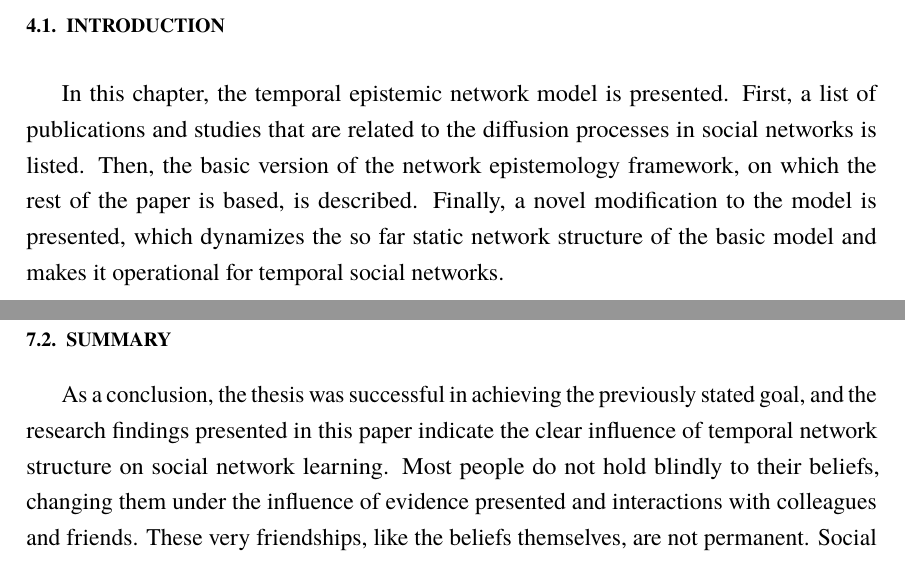
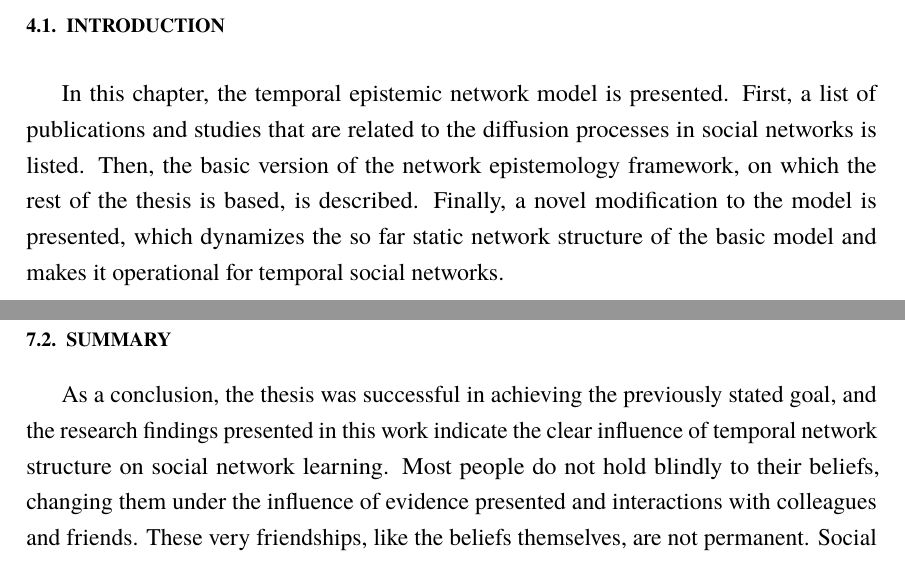
Before and after one commit to KE4T5/master-thesis, a LaTeX thesis (praca.tex, which reads rozdzial3.tex, zakonczenie.tex): two parts of pages 23 and 43 of 48, joined at a grey line, cut so that both start at the same text. Compiled offline with pdfLaTeX.

Commit message:
Small corrections

```diff
--- a/rozdzial3.tex
+++ b/rozdzial3.tex
@@ -1,7 +1,7 @@
 \chapter{Temporal Network Epistemology Model}
 
 \section{Introduction}
-In this chapter, the temporal epistemic network model is presented. First, a list of publications and studies that are related to the diffusion processes in social networks is listed. Then, the basic version of the network epistemology framework, on which the rest of the paper is based, is described. Finally, a novel modification to the model is presented, which dynamizes the so far static network structure of the basic model and makes it operational for temporal social networks.
+In this chapter, the temporal epistemic network model is presented. First, a list of publications and studies that are related to the diffusion processes in social networks is listed. Then, the basic version of the network epistemology framework, on which the rest of the thesis is based, is described. Finally, a novel modification to the model is presented, which dynamizes the so far static network structure of the basic model and makes it operational for temporal social networks.
 
 
 \section{Related Work}
--- a/zakonczenie.tex
+++ b/zakonczenie.tex
@@ -28,4 +28,4 @@ Another interesting research direction that could be worth exploring is the issu
 
 
 \section{Summary}
-As a conclusion, the thesis was successful in achieving the previously stated goal, and the research findings presented in this paper indicate the clear influence of temporal network structure on social network learning. Most people do not hold blindly to their beliefs, changing them under the influence of evidence presented and interactions with colleagues and friends. These very friendships, like the beliefs themselves, are not permanent. Social ties dynamically evolve over time and thus determine the process of social exchange of knowledge. This aspect should not be ignored when evaluating the potential of social networks in the context of solving epistemic problems. \par
+As a conclusion, the thesis was successful in achieving the previously stated goal, and the research findings presented in this work indicate the clear influence of temporal network structure on social network learning. Most people do not hold blindly to their beliefs, changing them under the influence of evidence presented and interactions with colleagues and friends. These very friendships, like the beliefs themselves, are not permanent. Social ties dynamically evolve over time and thus determine the process of social exchange of knowledge. This aspect should not be ignored when evaluating the potential of social networks in the context of solving epistemic problems. \par
```
Also changed, not shown: rozdzial4.tex (+1 -1 lines), wstep.tex (+1 -1 lines).
